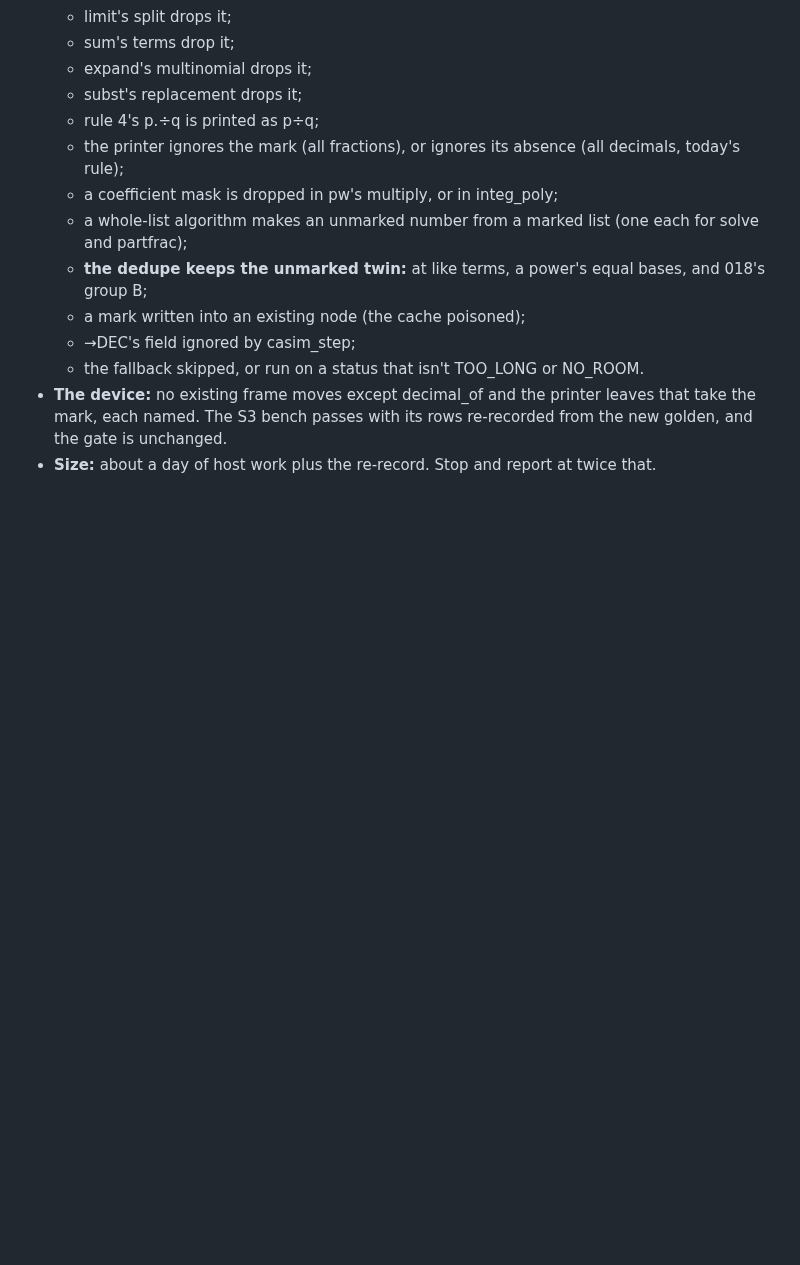
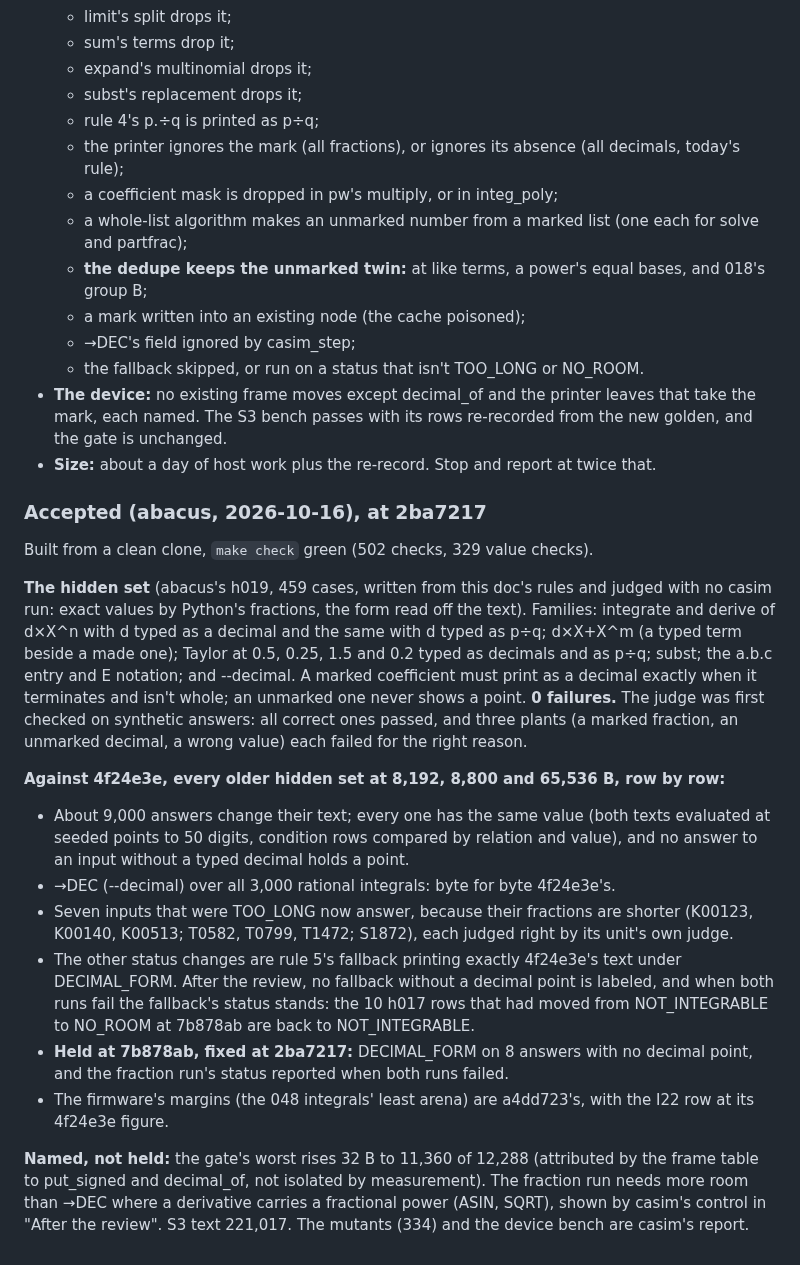
Before and after one commit to cpuchip/casimir, a Markdown page: work/019-fractions.md, the part around the change. GitHub-like rendering; blank space fills up the shorter version.

Commit message:
CAS 019 fractions accepted at 2ba7217 (abacus): h019 0 failures, →DEC byte for byte, ~9,000 changed answers value-equal, 7 new answers right
Co-Authored-By: Claude <noreply@anthropic.com>

```diff
--- a/work/019-fractions.md
+++ b/work/019-fractions.md
@@ -317,3 +317,33 @@ than 2 and 5. Michael's ruling keeps one exception: a number the user typed as a
 - **The device:** no existing frame moves except decimal_of and the printer leaves that take the mark, each named.
   The S3 bench passes with its rows re-recorded from the new golden, and the gate is unchanged.
 - **Size:** about a day of host work plus the re-record. Stop and report at twice that.
+
+### Accepted (abacus, 2026-10-16), at 2ba7217
+
+Built from a clean clone, `make check` green (502 checks, 329 value checks).
+
+**The hidden set** (abacus's h019, 459 cases, written from this doc's rules and judged with no casim run: exact values by
+Python's fractions, the form read off the text). Families: integrate and derive of d×X^n with d typed as a decimal and
+the same with d typed as p÷q; d×X+X^m (a typed term beside a made one); Taylor at 0.5, 0.25, 1.5 and 0.2 typed as
+decimals and as p÷q; subst; the a.b.c entry and E notation; and --decimal. A marked coefficient must print as a decimal
+exactly when it terminates and isn't whole; an unmarked one never shows a point. **0 failures.** The judge was first
+checked on synthetic answers: all correct ones passed, and three plants (a marked fraction, an unmarked decimal, a wrong
+value) each failed for the right reason.
+
+**Against 4f24e3e, every older hidden set at 8,192, 8,800 and 65,536 B, row by row:**
+- About 9,000 answers change their text; every one has the same value (both texts evaluated at seeded points to 50
+  digits, condition rows compared by relation and value), and no answer to an input without a typed decimal holds a point.
+- →DEC (--decimal) over all 3,000 rational integrals: byte for byte 4f24e3e's.
+- Seven inputs that were TOO_LONG now answer, because their fractions are shorter (K00123, K00140, K00513; T0582, T0799,
+  T1472; S1872), each judged right by its unit's own judge.
+- The other status changes are rule 5's fallback printing exactly 4f24e3e's text under DECIMAL_FORM. After the review,
+  no fallback without a decimal point is labeled, and when both runs fail the fallback's status stands: the 10 h017 rows
+  that had moved from NOT_INTEGRABLE to NO_ROOM at 7b878ab are back to NOT_INTEGRABLE.
+- **Held at 7b878ab, fixed at 2ba7217:** DECIMAL_FORM on 8 answers with no decimal point, and the fraction run's status
+  reported when both runs failed.
+- The firmware's margins (the 048 integrals' least arena) are a4dd723's, with the I22 row at its 4f24e3e figure.
+
+**Named, not held:** the gate's worst rises 32 B to 11,360 of 12,288 (attributed by the frame table to put_signed and
+decimal_of, not isolated by measurement). The fraction run needs more room than →DEC where a derivative carries a
+fractional power (ASIN, SQRT), shown by casim's control in "After the review". S3 text 221,017. The mutants (334) and the
+device bench are casim's report.
```
